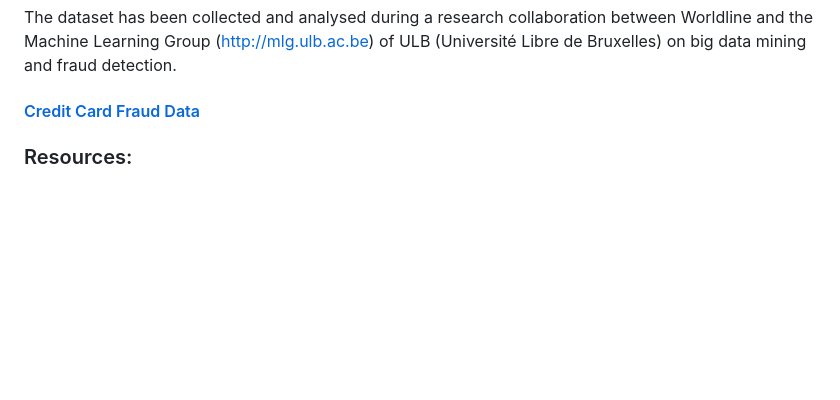
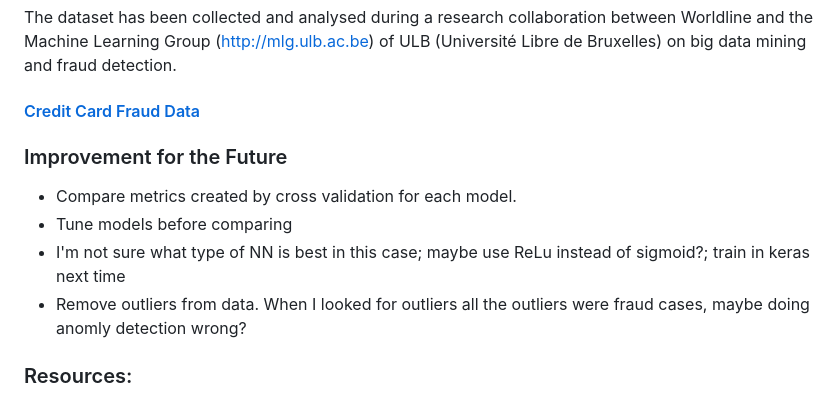
Before and after one commit to zbushby/credit-fraud-detection, a Markdown page: README.md, the part around one of its changes. Drawn GitHub-style; blank space fills up the shorter version.

```diff
--- a/README.md
+++ b/README.md
@@ -152,7 +152,11 @@ The dataset has been collected and analysed during a research collaboration betw
 
 #### [Credit Card Fraud Data](https://www.kaggle.com/datasets/mlg-ulb/creditcardfraud/download?datasetVersionNumber=3)
 
-
+### Improvement for the Future
+- Compare metrics created by cross validation for each model.
+- Tune models before comparing
+- I'm not sure what type of NN is best in this case; maybe use ReLu instead of sigmoid?; train in keras next time
+- Remove outliers from data. When I looked for outliers all the outliers were fraud cases, maybe doing anomly detection wrong?
 
 ### Resources:
 
```
Also changed, not shown: other parts of README.md (+10 -10 lines).
